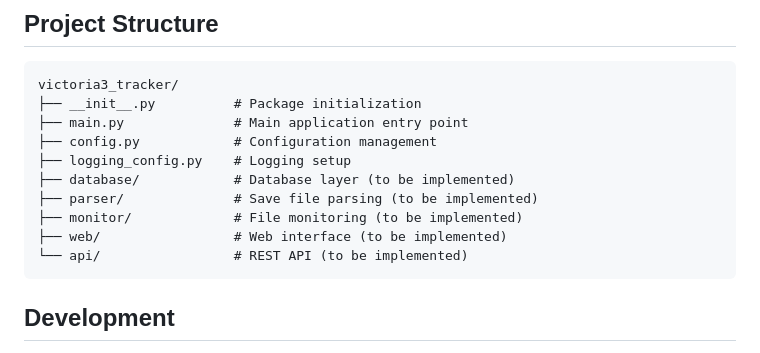
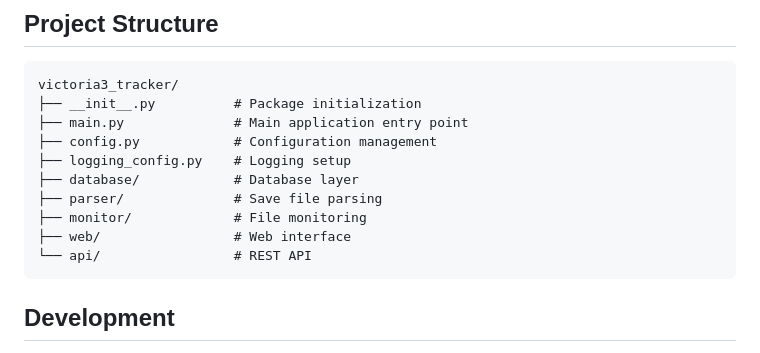
Before and after one commit to CoreFearSand/inivitu, a Markdown page: README.md, the part around the change. Rendered like a GitHub page.

Commit message:
Update README to remove 'to be implemented' notes

````diff
--- a/README.md
+++ b/README.md
@@ -89,11 +89,11 @@ victoria3_tracker/
 ├── main.py              # Main application entry point
 ├── config.py            # Configuration management
 ├── logging_config.py    # Logging setup
-├── database/            # Database layer (to be implemented)
-├── parser/              # Save file parsing (to be implemented)
-├── monitor/             # File monitoring (to be implemented)
-├── web/                 # Web interface (to be implemented)
-└── api/                 # REST API (to be implemented)
+├── database/            # Database layer
+├── parser/              # Save file parsing
+├── monitor/             # File monitoring
+├── web/                 # Web interface
+└── api/                 # REST API
 ```
 
 ## Development
````
